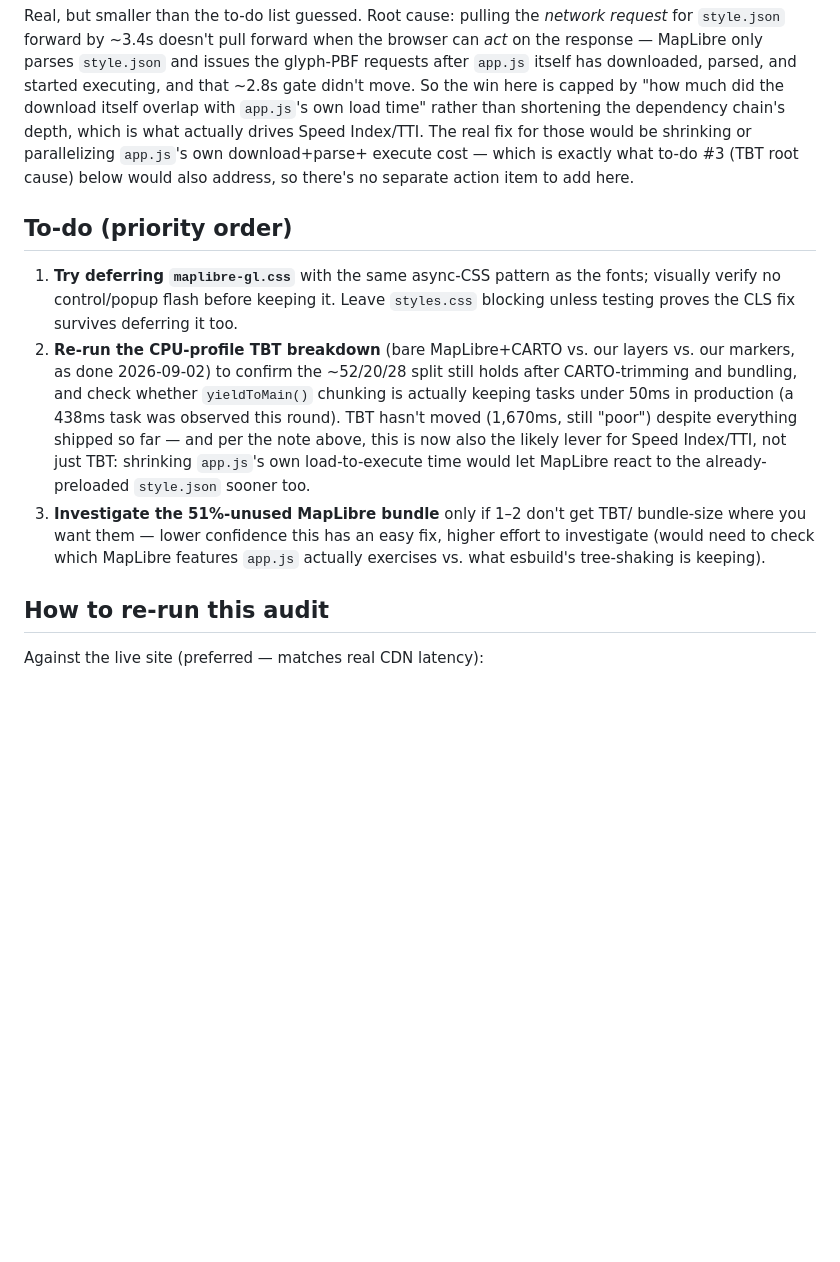
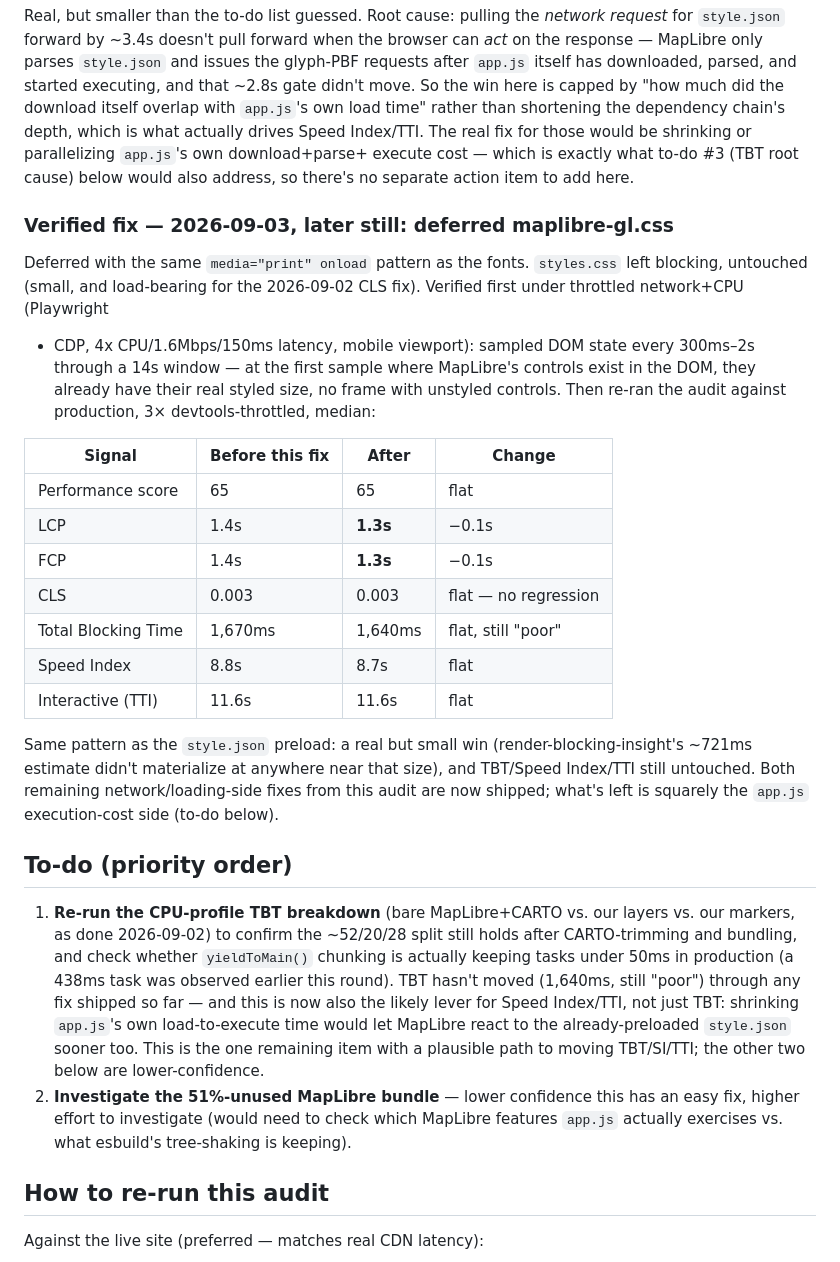
Before and after one commit to rogerbaiget/finestres-obertes, a Markdown page: PERFORMANCE.md, the part around the change. Drawn GitHub-style; blank space fills up the shorter version.

Commit message:
Record measured results for the deferred maplibre-gl.css fix
Small real gain (LCP/FCP -0.1s), no CLS regression, TBT/Speed
Index/TTI unchanged -- same pattern as the style.json preload. Both
network/loading-side fixes from this audit are now shipped; updates
the to-do list to point squarely at app.js's own execution cost as
the one remaining item with a plausible path to moving TBT/SI/TTI.

Co-Authored-By: Claude Sonnet 5 <noreply@anthropic.com>

```diff
--- a/PERFORMANCE.md
+++ b/PERFORMANCE.md
@@ -342,25 +342,50 @@ those would be shrinking or parallelizing `app.js`'s own download+parse+
 execute cost — which is exactly what to-do #3 (TBT root cause) below would
 also address, so there's no separate action item to add here.
 
+### Verified fix — 2026-09-03, later still: deferred maplibre-gl.css
+
+Deferred with the same `media="print" onload` pattern as the fonts.
+`styles.css` left blocking, untouched (small, and load-bearing for the
+2026-09-02 CLS fix). Verified first under throttled network+CPU (Playwright
++ CDP, 4x CPU/1.6Mbps/150ms latency, mobile viewport): sampled DOM state
+every 300ms–2s through a 14s window — at the first sample where MapLibre's
+controls exist in the DOM, they already have their real styled size, no
+frame with unstyled controls. Then re-ran the audit against production, 3×
+devtools-throttled, median:
+
+| Signal | Before this fix | After | Change |
+|---|---|---|---|
+| Performance score | 65 | 65 | flat |
+| LCP | 1.4s | **1.3s** | −0.1s |
+| FCP | 1.4s | **1.3s** | −0.1s |
+| CLS | 0.003 | 0.003 | flat — no regression |
+| Total Blocking Time | 1,670ms | 1,640ms | flat, still "poor" |
+| Speed Index | 8.8s | 8.7s | flat |
+| Interactive (TTI) | 11.6s | 11.6s | flat |
+
+Same pattern as the `style.json` preload: a real but small win
+(render-blocking-insight's ~721ms estimate didn't materialize at anywhere
+near that size), and TBT/Speed Index/TTI still untouched. Both remaining
+network/loading-side fixes from this audit are now shipped; what's left is
+squarely the `app.js` execution-cost side (to-do below).
+
 ## To-do (priority order)
 
-1. **Try deferring `maplibre-gl.css`** with the same async-CSS pattern as
-   the fonts; visually verify no control/popup flash before keeping it.
-   Leave `styles.css` blocking unless testing proves the CLS fix survives
-   deferring it too.
-2. **Re-run the CPU-profile TBT breakdown** (bare MapLibre+CARTO vs. our
+1. **Re-run the CPU-profile TBT breakdown** (bare MapLibre+CARTO vs. our
    layers vs. our markers, as done 2026-09-02) to confirm the ~52/20/28
    split still holds after CARTO-trimming and bundling, and check whether
    `yieldToMain()` chunking is actually keeping tasks under 50ms in
-   production (a 438ms task was observed this round). TBT hasn't moved
-   (1,670ms, still "poor") despite everything shipped so far — and per the
-   note above, this is now also the likely lever for Speed Index/TTI, not
-   just TBT: shrinking `app.js`'s own load-to-execute time would let
-   MapLibre react to the already-preloaded `style.json` sooner too.
-3. **Investigate the 51%-unused MapLibre bundle** only if 1–2 don't get TBT/
-   bundle-size where you want them — lower confidence this has an easy fix,
-   higher effort to investigate (would need to check which MapLibre features
-   `app.js` actually exercises vs. what esbuild's tree-shaking is keeping).
+   production (a 438ms task was observed earlier this round). TBT hasn't
+   moved (1,640ms, still "poor") through any fix shipped so far — and this
+   is now also the likely lever for Speed Index/TTI, not just TBT:
+   shrinking `app.js`'s own load-to-execute time would let MapLibre react
+   to the already-preloaded `style.json` sooner too. This is the one
+   remaining item with a plausible path to moving TBT/SI/TTI; the other
+   two below are lower-confidence.
+2. **Investigate the 51%-unused MapLibre bundle** — lower confidence this
+   has an easy fix, higher effort to investigate (would need to check which
+   MapLibre features `app.js` actually exercises vs. what esbuild's
+   tree-shaking is keeping).
 
 ## How to re-run this audit
 
```
